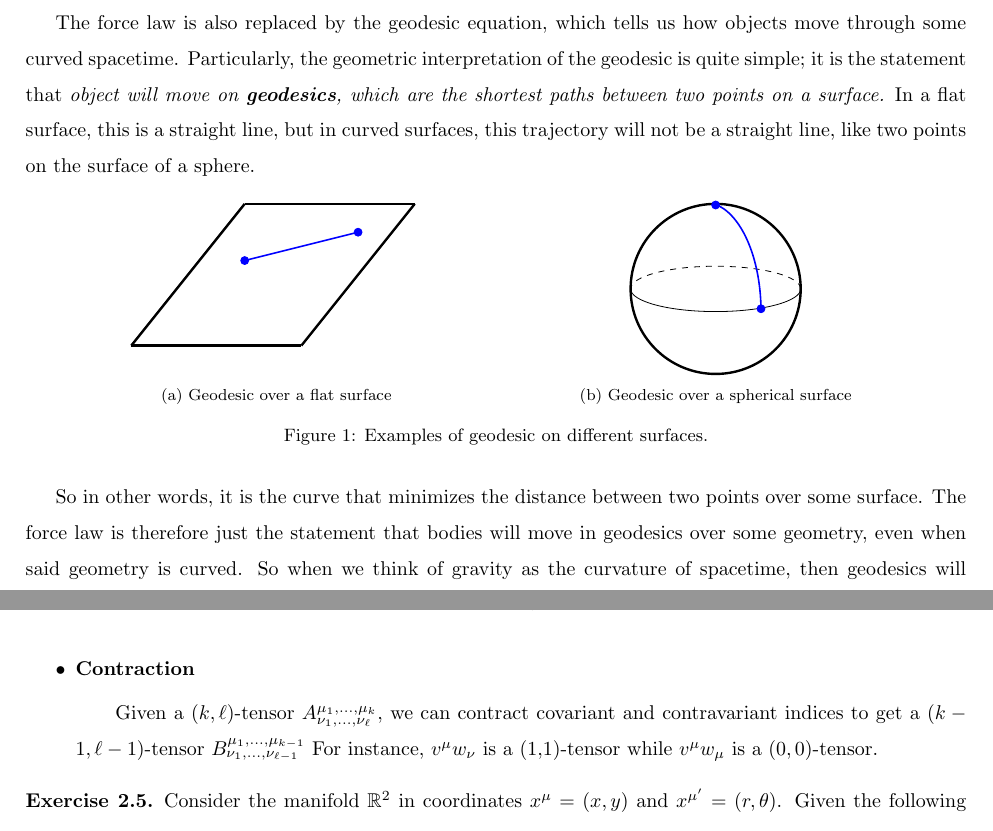
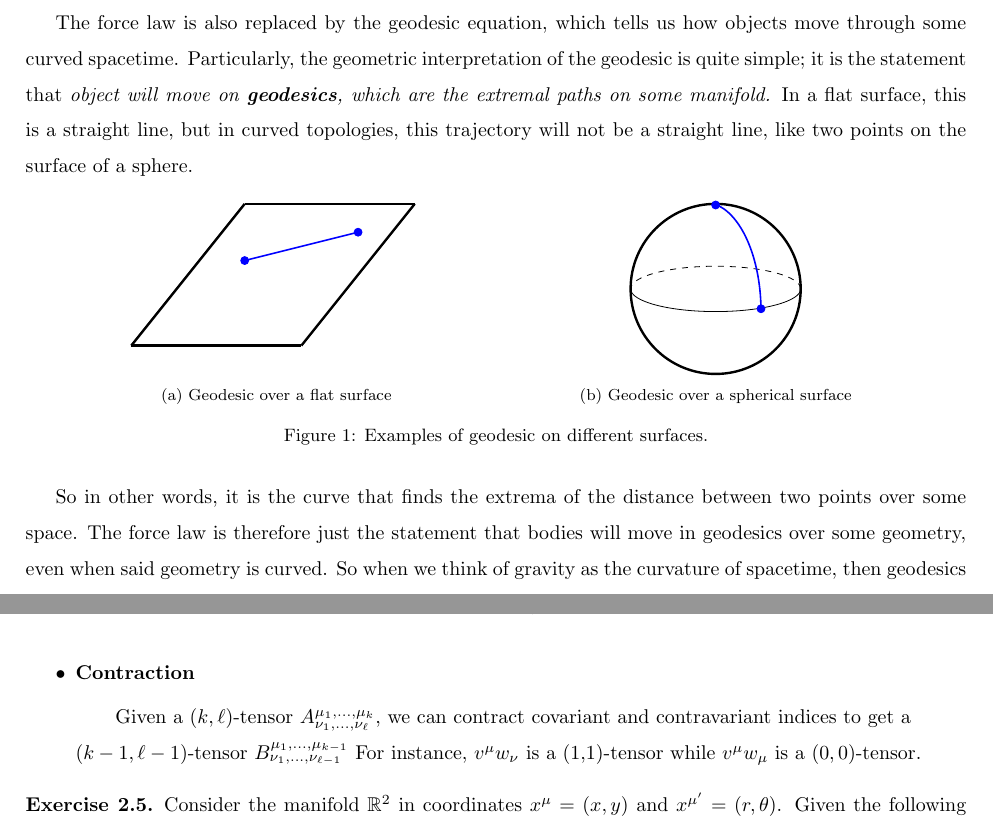
Before and after one commit to MeiLinLee/Phys514, a LaTeX paper (Lectures/Phys514_LectureNotes.tex): two parts of pages 5 and 30 of 30, joined at a grey line, cut so that both start at the same text. Compiled offline with pdfLaTeX.

Commit message:
Advanced Notes

```diff
--- a/Lectures/Phys514_LectureNotes.tex
+++ b/Lectures/Phys514_LectureNotes.tex
@@ -93,7 +93,7 @@
  		\end{defn}
  		We will be learning pseudo-Riemann topological spaces by employing Einstein's field equation, which determines how spacetime curvature is determined in the presence of matter or energy. In Newtonian gravitation, the source term was a mass (or energy density in Special Relativity where $E = mc^2$). Recall however that mass has no independent meaning in terms of relativity as energy and momentum both depend on the reference frame where they are measured. The "source" of the curvature in general relativity is a term in the Einstein field equations that describes a generalized mass-energy distribution in spacetime of the sources present.
 
- 		The force law is also replaced by the geodesic equation, which tells us how objects move through some curved spacetime. Particularly, the geometric interpretation of the geodesic is quite simple; it is the statement that \textit{object will move on \textbf{geodesics}, which are the shortest paths between two points on a surface.} In a flat surface, this is a straight line, but in curved surfaces, this trajectory will not be a straight line, like two points on the surface of a sphere.
+ 		The force law is also replaced by the geodesic equation, which tells us how objects move through some curved spacetime. Particularly, the geometric interpretation of the geodesic is quite simple; it is the statement that \textit{object will move on \textbf{geodesics}, which are the extremal paths on some manifold.} In a flat surface, this is a straight line, but in curved topologies, this trajectory will not be a straight line, like two points on the surface of a sphere.
 
  		\begin{figure}[h]
  			\begin{subfigure}{0.46\textwidth}
@@ -128,7 +128,7 @@
  			\end{subfigure}
  			\caption{Examples of geodesic on different surfaces.}
  		\end{figure}
- 		So in other words, it is the curve that minimizes the distance between two points over some surface. The force law is therefore just the statement that bodies will move in geodesics over some geometry, even when said geometry is curved. So when we think of gravity as the curvature of spacetime, then geodesics will describe motion over spacetime as it is curved.
+ 		So in other words, it is the curve that finds the extrema of the distance between two points over some space. The force law is therefore just the statement that bodies will move in geodesics over some geometry, even when said geometry is curved. So when we think of gravity as the curvature of spacetime, then geodesics will describe motion over spacetime as it is curved.
 
  		\subsection{Special Relativity}
  		The discussion of special relativity will serve to introduce spacetime properly. We will develop it further later on, but for now we will proceed with a heuristic manner.
@@ -1027,7 +1027,7 @@
  					\subitem We can multiply a $(k, \ell)$-tensor $A_{\nu_1, \dots, \nu_\ell}^{\mu_1, \dots, \mu_k}$ with a $(k', \ell')$-tensor $B_{\nu_1, \dots, \nu_{\ell'}}^{\mu_1, \dots, \mu_{k'}}$  to get another\\$(k+k',\ell + \ell')$-tensor $C_{\nu_1, \dots, \nu_{\ell+\ell'}}^{\mu_1, \dots, \mu_{k+k'}}$. So a tensor transforms as a tensor under multiplication, namely
  					$$ A_{\nu_1, \dots, \nu_\ell}^{\mu_1, \dots, \mu_k}\otimes B_{\nu_1, \dots, \nu_{\ell'}}^{\mu_1, \dots, \mu_{k'}} = C_{\nu_1, \dots, \nu_{\ell+\ell'}}^{\mu_1, \dots, \mu_{k+k'}}$$
  				\item \textbf{Contraction}
- 					\subitem Given a $(k, \ell)$-tensor $A_{\nu_1, \dots, \nu_\ell}^{\mu_1, \dots, \mu_k}$, we can contract covariant and contravariant indices to get a $(k-1, \ell-1)$-tensor  $B_{\nu_1, \dots, \nu_{\ell-1}}^{\mu_1, \dots, \mu_{k-1}}$
+ 					\subitem Given a $(k, \ell)$-tensor $A_{\nu_1, \dots, \nu_\ell}^{\mu_1, \dots, \mu_k}$, we can contract covariant and contravariant indices to get a \\$(k-1, \ell-1)$-tensor  $B_{\nu_1, \dots, \nu_{\ell-1}}^{\mu_1, \dots, \mu_{k-1}}$
  					For instance, $v^\mu w_\nu$ is a (1,1)-tensor while $v^\mu w_\mu$ is a $(0,0)$-tensor.
  			\end{itemize}
  			\begin{exe}
```
Also changed, not shown: Lectures/Phys514_LectureNotes.pdf, 2 other files.
